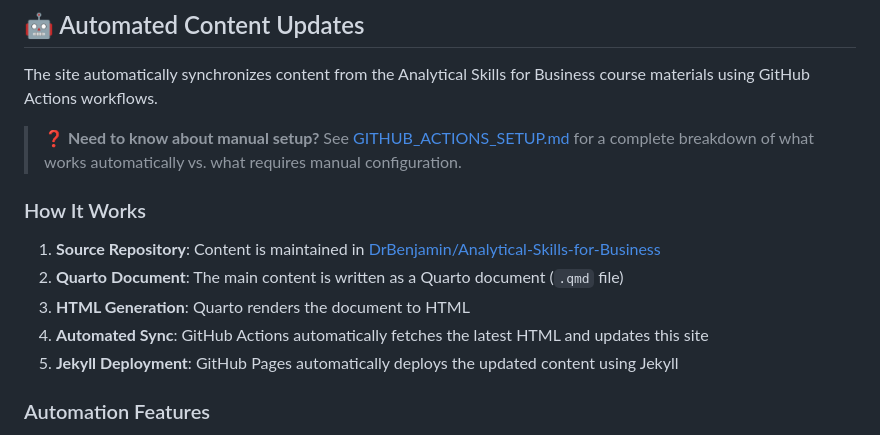
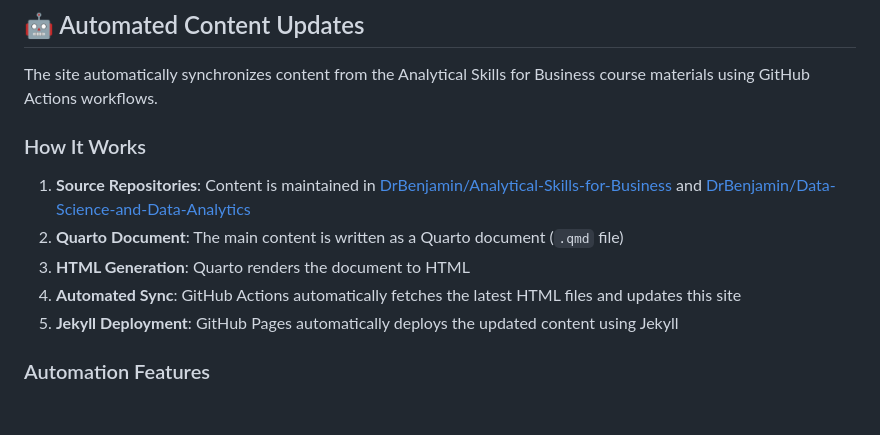
Before and after one commit to DrBenjamin/DrBenjamin.github.io, a Markdown page: README.md, the part around the change. Drawn GitHub-style; blank space fills up the shorter version.

```diff
--- a/README.md
+++ b/README.md
@@ -6,14 +6,12 @@ This repository hosts Dr. Benjamin's GitHub Pages site, featuring automated cont
 
 The site automatically synchronizes content from the Analytical Skills for Business course materials using GitHub Actions workflows.
 
-> **❓ Need to know about manual setup?** See [GITHUB_ACTIONS_SETUP.md](GITHUB_ACTIONS_SETUP.md) for a complete breakdown of what works automatically vs. what requires manual configuration.
-
 ### How It Works
 
-1. **Source Repository**: Content is maintained in [DrBenjamin/Analytical-Skills-for-Business](https://github.com/DrBenjamin/Analytical-Skills-for-Business)
+1. **Source Repositories**: Content is maintained in [DrBenjamin/Analytical-Skills-for-Business](https://github.com/DrBenjamin/Analytical-Skills-for-Business) and [DrBenjamin/Data-Science-and-Data-Analytics](https://github.com/DrBenjamin/Data-Science-and-Data-Analytics)
 2. **Quarto Document**: The main content is written as a Quarto document (`.qmd` file)
 3. **HTML Generation**: Quarto renders the document to HTML
-4. **Automated Sync**: GitHub Actions automatically fetches the latest HTML and updates this site
+4. **Automated Sync**: GitHub Actions automatically fetches the latest HTML files and updates this site
 5. **Jekyll Deployment**: GitHub Pages automatically deploys the updated content using Jekyll
 
 ### Automation Features
```
